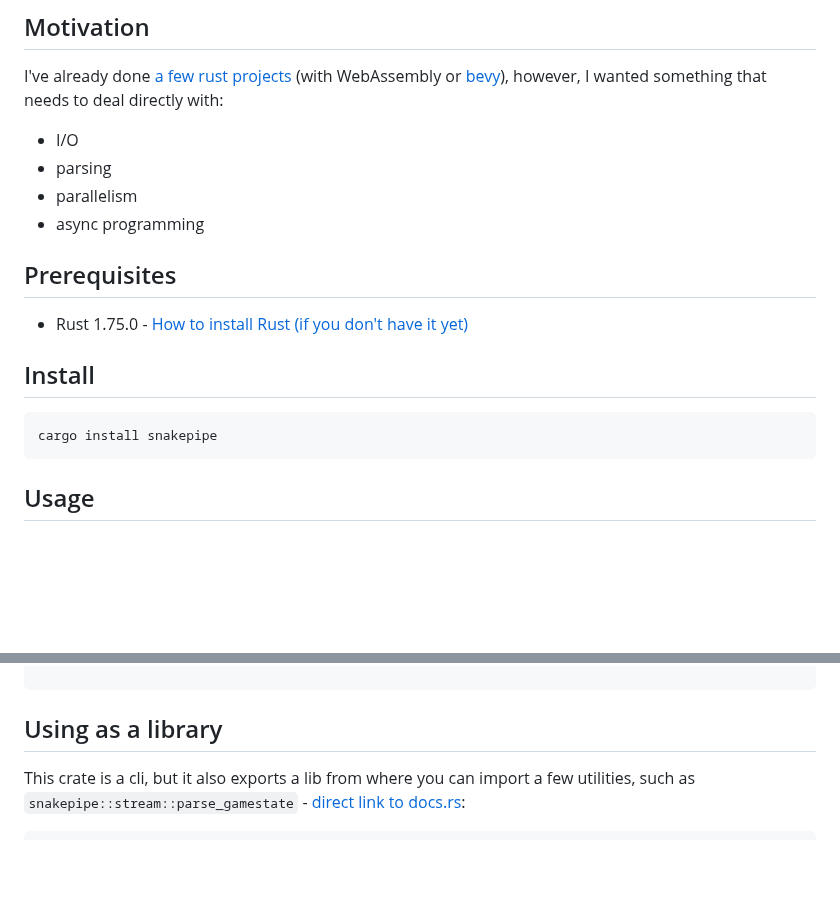
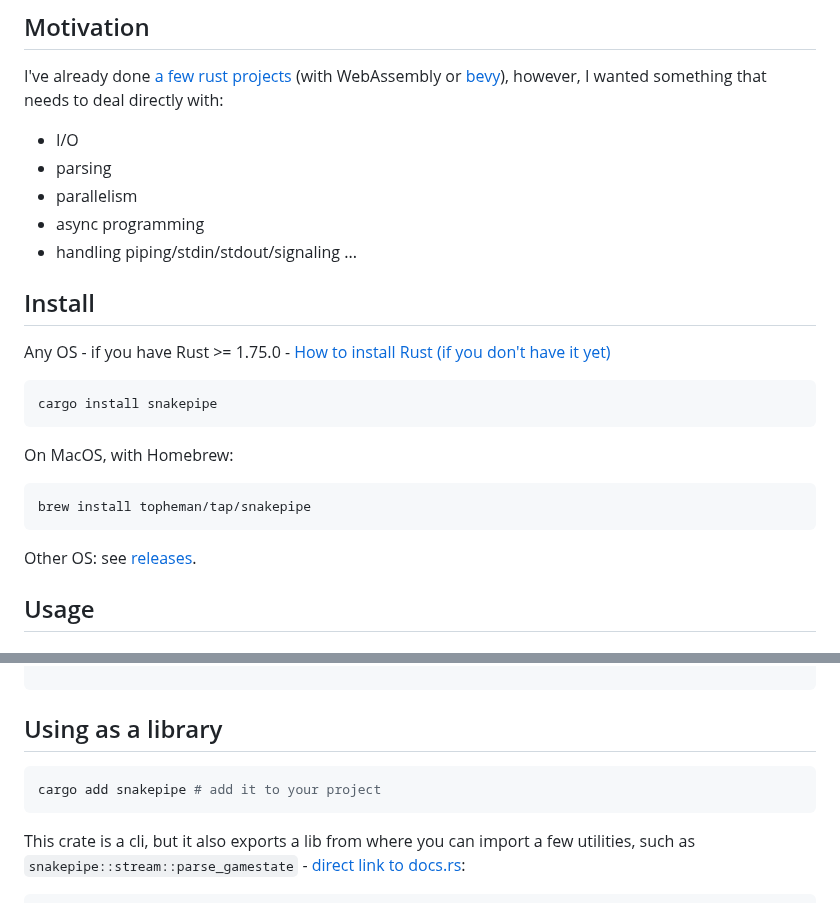
Before and after one commit to topheman/snake-pipe-rust, a Markdown page: README.md, 2 parts joined by grey strips. Drawn GitHub-style; folded sections open; blank space fills up the shorter version.

Commit message:
docs(#50): update README.md

````diff
--- a/README.md
+++ b/README.md
@@ -28,16 +28,23 @@ I've already done [a few rust projects](http://labs.topheman.com) (with WebAssem
 - parsing
 - parallelism
 - async programming
-
-## Prerequisites
-
-- Rust 1.75.0 - [How to install Rust (if you don't have it yet)](https://www.rust-lang.org/tools/install)
+- handling piping/stdin/stdout/signaling ...
 
 ## Install
+
+Any OS - if you have Rust >= 1.75.0  - [How to install Rust (if you don't have it yet)](https://www.rust-lang.org/tools/install)
 
 ```sh
 cargo install snakepipe
 ```
+
+On MacOS, with Homebrew:
+
+```sh
+brew install topheman/tap/snakepipe
+```
+
+Other OS: see [releases](https://github.com/topheman/snake-pipe-rust/releases).
 
 ## Usage
 
@@ -213,6 +220,10 @@ Commands:
 
 ## Using as a library
 
+```sh
+cargo add snakepipe # add it to your project
+```
+
 This crate is a cli, but it also exports a lib from where you can import a few utilities, such as `snakepipe::stream::parse_gamestate` - [direct link to docs.rs](https://docs.rs/snakepipe/latest/snakepipe/stream/fn.parse_gamestate.html):
 
 ```rust
````
